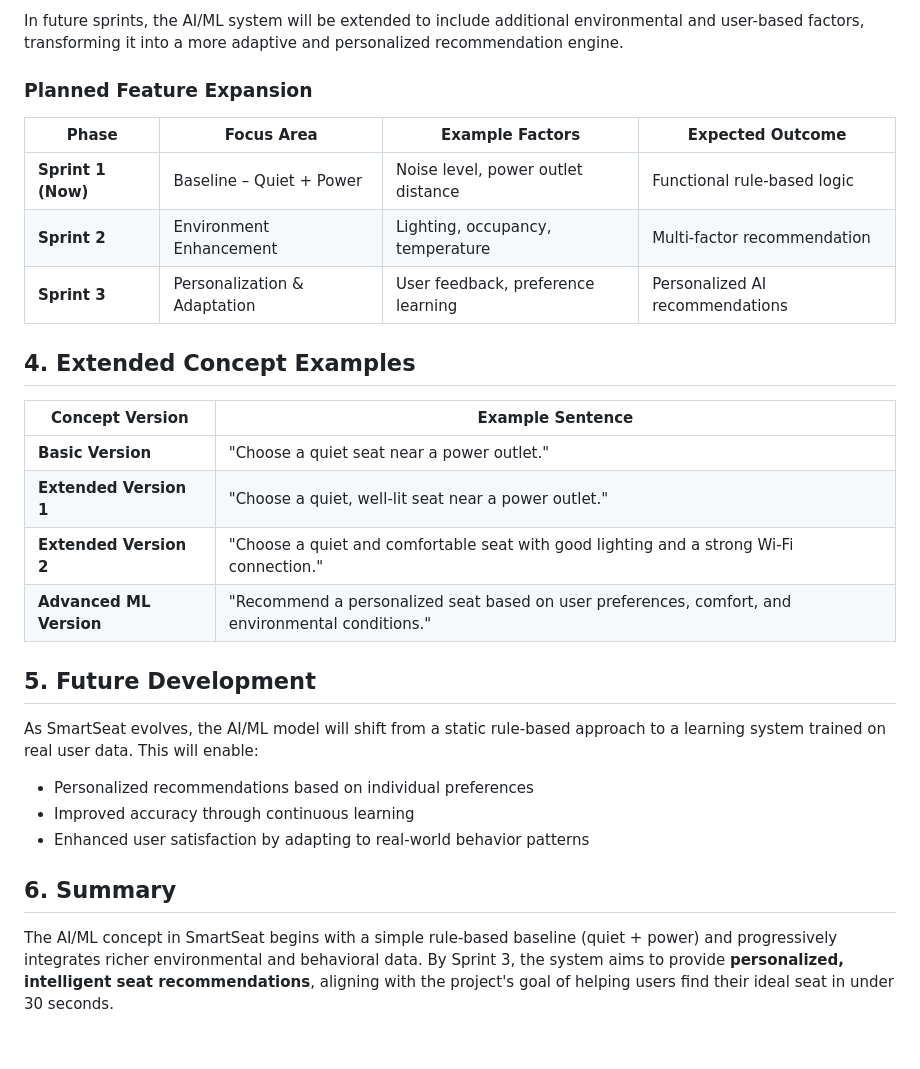
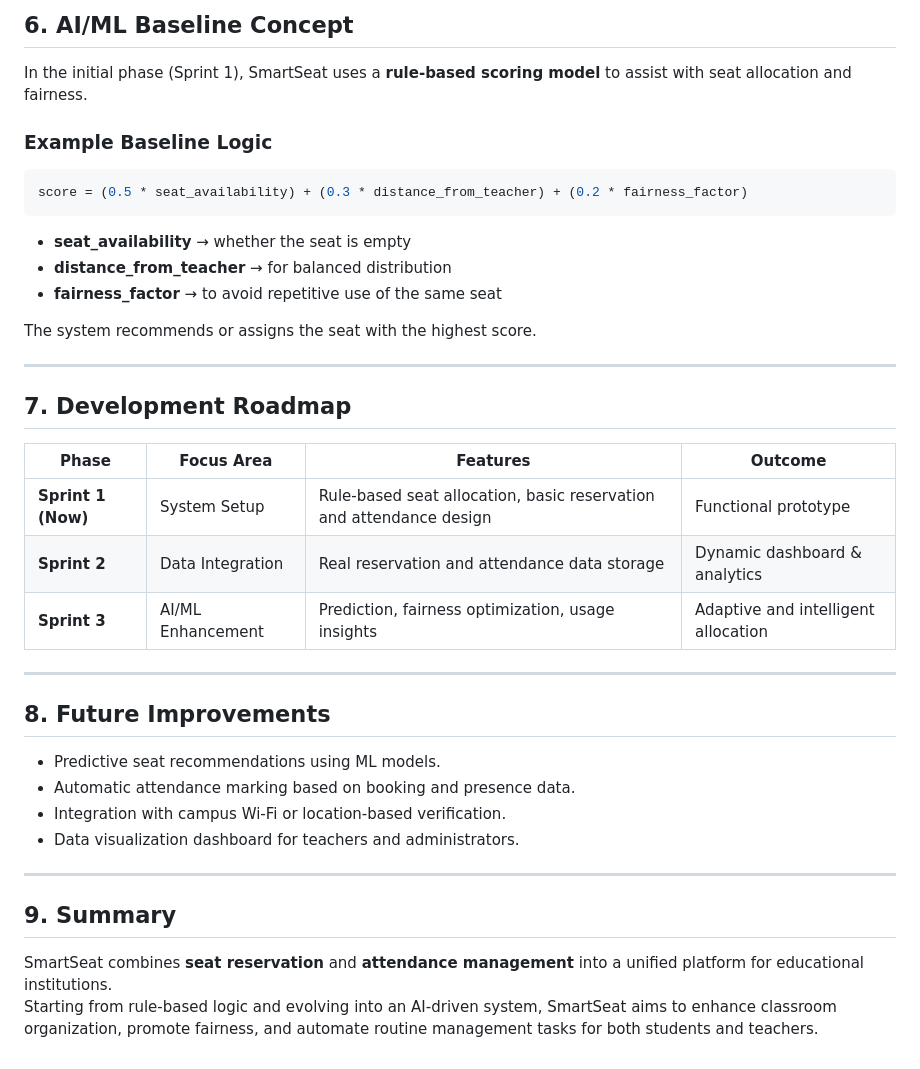
Before and after one commit to xu90-h/CP3405-TR3-2025-P2T6, a Markdown page: Ai Ml concept.md, the part around the change printed below. GitHub-like rendering.

````diff
--- a/Ai Ml concept.md
+++ b/Ai Ml concept.md
@@ -20,31 +69,37 @@ The seat with the highest score is recommended to the user.
 
-In future sprints, the AI/ML system will be extended to include additional environmental and user-based factors, transforming it into a more adaptive and personalized recommendation engine.
+## 6. AI/ML Baseline Concept
+In the initial phase (Sprint 1), SmartSeat uses a **rule-based scoring model** to assist with seat allocation and fairness.
 
-### Planned Feature Expansion
+### Example Baseline Logic
+```python
+score = (0.5 * seat_availability) + (0.3 * distance_from_teacher) + (0.2 * fairness_factor)
+```
+- **seat_availability** → whether the seat is empty
+- **distance_from_teacher** → for balanced distribution
+- **fairness_factor** → to avoid repetitive use of the same seat
 
-| Phase              | Focus Area                   | Example Factors                    | Expected Outcome                |
-| ------------------ | ---------------------------- | ---------------------------------- | ------------------------------- |
-| **Sprint 1 (Now)** | Baseline – Quiet + Power     | Noise level, power outlet distance | Functional rule-based logic     |
-| **Sprint 2**       | Environment Enhancement      | Lighting, occupancy, temperature   | Multi-factor recommendation     |
-| **Sprint 3**       | Personalization & Adaptation | User feedback, preference learning | Personalized AI recommendations |
+The system recommends or assigns the seat with the highest score.
 
-## 4. Extended Concept Examples
+---
 
-| Concept Version            | Example Sentence                                                                                  |
-| -------------------------- | ------------------------------------------------------------------------------------------------- |
-|  **Basic Version**       | "Choose a quiet seat near a power outlet."                                                        |
-|  **Extended Version 1**  | "Choose a quiet, well-lit seat near a power outlet."                                              |
-|  **Extended Version 2**  | "Choose a quiet and comfortable seat with good lighting and a strong Wi-Fi connection."           |
-|  **Advanced ML Version** | "Recommend a personalized seat based on user preferences, comfort, and environmental conditions." |
+## 7. Development Roadmap
 
-## 5. Future Development
+| Phase | Focus Area | Features | Outcome |
+|-------|-------------|-----------|----------|
+| **Sprint 1 (Now)** | System Setup | Rule-based seat allocation, basic reservation and attendance design | Functional prototype |
+| **Sprint 2** | Data Integration | Real reservation and attendance data storage | Dynamic dashboard & analytics |
+| **Sprint 3** | AI/ML Enhancement | Prediction, fairness optimization, usage insights | Adaptive and intelligent allocation |
 
-As SmartSeat evolves, the AI/ML model will shift from a static rule-based approach to a learning system trained on real user data. This will enable:
+---
 
-* Personalized recommendations based on individual preferences
-* Improved accuracy through continuous learning
-* Enhanced user satisfaction by adapting to real-world behavior patterns
+## 8. Future Improvements
+- Predictive seat recommendations using ML models.
+- Automatic attendance marking based on booking and presence data.
+- Integration with campus Wi-Fi or location-based verification.
+- Data visualization dashboard for teachers and administrators.
 
-## 6. Summary
+---
 
-The AI/ML concept in SmartSeat begins with a simple rule-based baseline (quiet + power) and progressively integrates richer environmental and behavioral data. By Sprint 3, the system aims to provide **personalized, intelligent seat recommendations**, aligning with the project's goal of helping users find their ideal seat in under 30 seconds.
+## 9. Summary
+SmartSeat combines **seat reservation** and **attendance management** into a unified platform for educational institutions.
+Starting from rule-based logic and evolving into an AI-driven system, SmartSeat aims to enhance classroom organization, promote fairness, and automate routine management tasks for both students and teachers.
````
Also changed, not shown: other parts of Ai Ml concept.md (+59 -10 lines).
